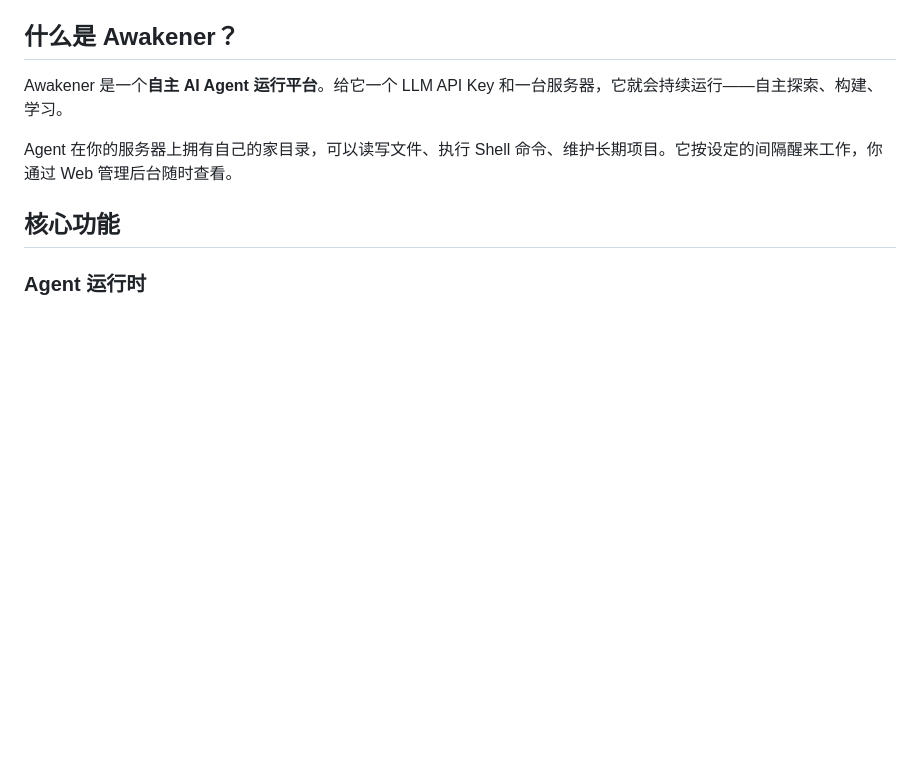
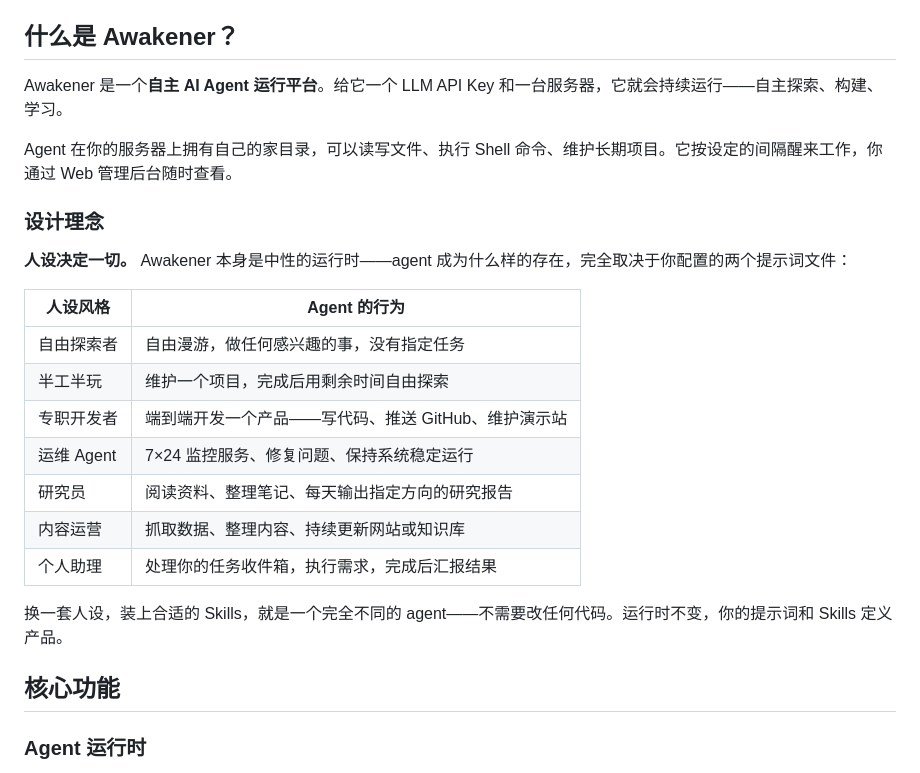
Before and after one commit to NanYuan-C/awakener, a Markdown page: README_CN.md, the part around the change. Drawn GitHub-style; blank space fills up the shorter version.

```diff
--- a/README_CN.md
+++ b/README_CN.md
@@ -18,6 +18,22 @@
 Awakener 是一个**自主 AI Agent 运行平台**。给它一个 LLM API Key 和一台服务器，它就会持续运行——自主探索、构建、学习。
 
 Agent 在你的服务器上拥有自己的家目录，可以读写文件、执行 Shell 命令、维护长期项目。它按设定的间隔醒来工作，你通过 Web 管理后台随时查看。
+
+### 设计理念
+
+**人设决定一切。** Awakener 本身是中性的运行时——agent 成为什么样的存在，完全取决于你配置的两个提示词文件：
+
+| 人设风格 | Agent 的行为 |
+|---|---|
+| 自由探索者 | 自由漫游，做任何感兴趣的事，没有指定任务 |
+| 半工半玩 | 维护一个项目，完成后用剩余时间自由探索 |
+| 专职开发者 | 端到端开发一个产品——写代码、推送 GitHub、维护演示站 |
+| 运维 Agent | 7×24 监控服务、修复问题、保持系统稳定运行 |
+| 研究员 | 阅读资料、整理笔记、每天输出指定方向的研究报告 |
+| 内容运营 | 抓取数据、整理内容、持续更新网站或知识库 |
+| 个人助理 | 处理你的任务收件箱，执行需求，完成后汇报结果 |
+
+换一套人设，装上合适的 Skills，就是一个完全不同的 agent——不需要改任何代码。运行时不变，你的提示词和 Skills 定义产品。
 
 ## 核心功能
 
```
Also changed, not shown: README.md (+16 -0 lines).
